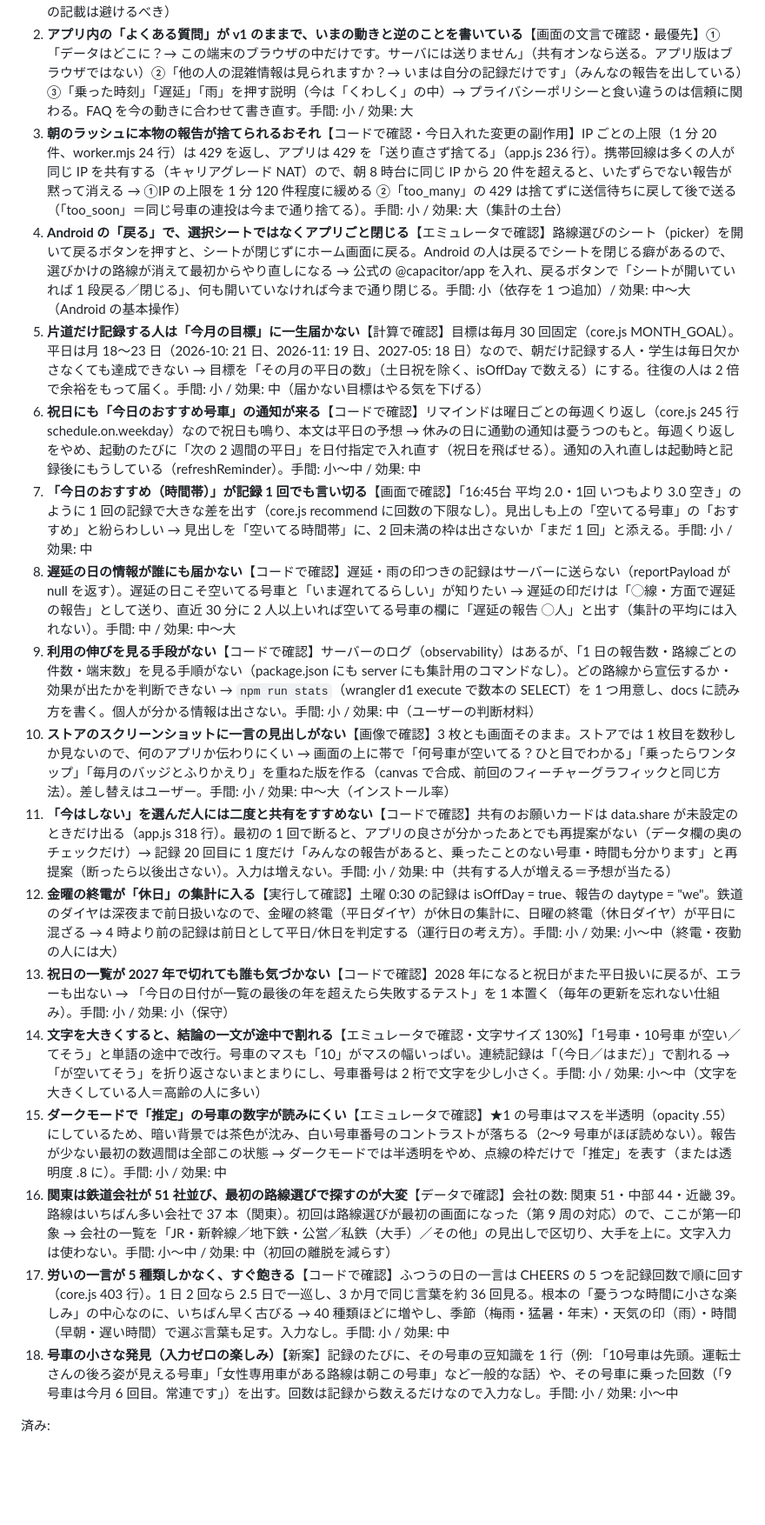
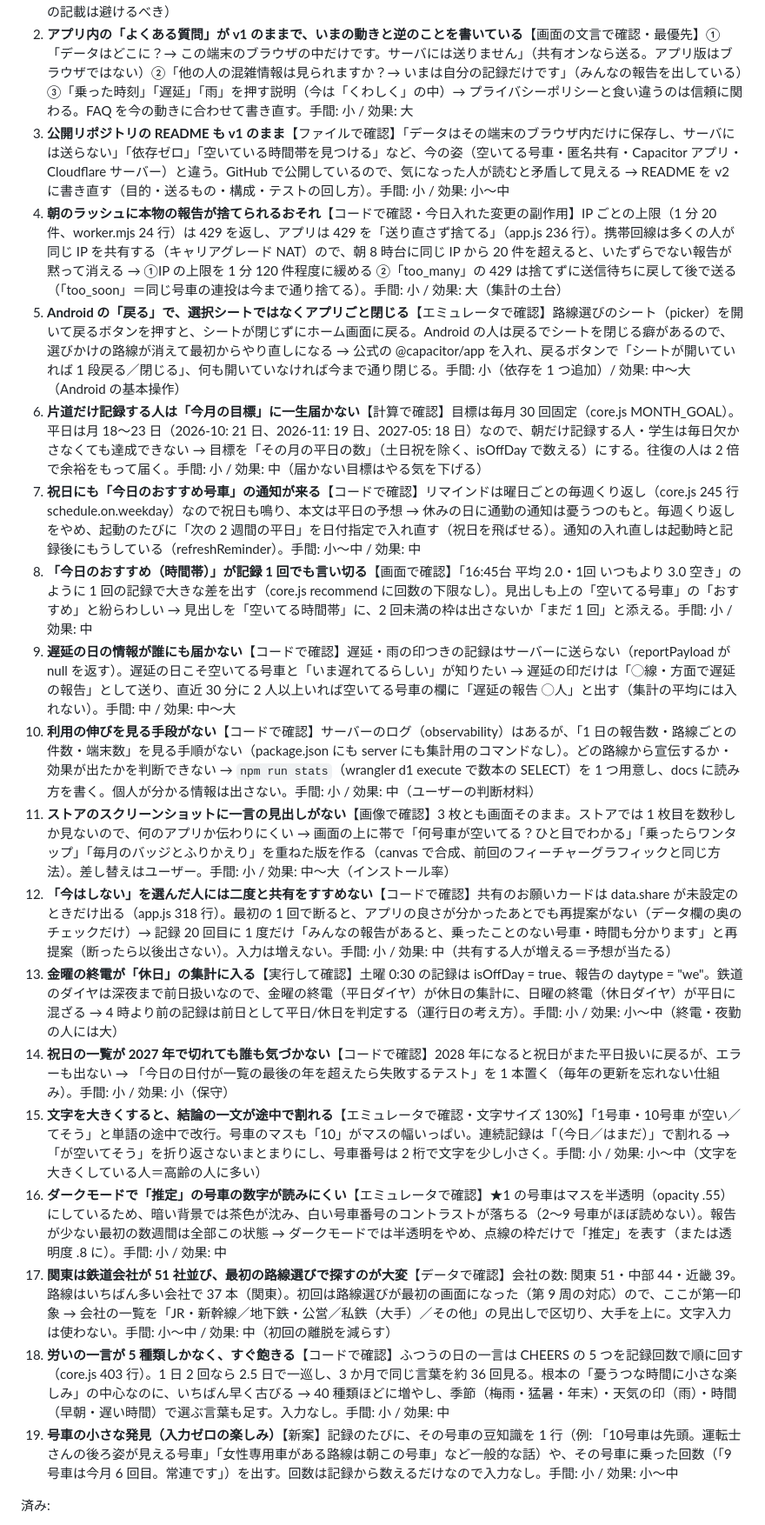
Before and after one commit to Teanyq/suiteru-log, a Markdown page: docs/BRAINSTORM.md, the part around one of its changes. Shown at 87% size. GitHub-like rendering; blank space fills up the shorter version.

Commit message:
改善ブレスト第 26 周（README も v1 のまま。説明文の食い違いが 3 件続いたので、機能追加時に 4 か所を確認する決まりを提案）
Co-Authored-By: Claude Opus 5.5 <noreply@anthropic.com>

```diff
--- a/docs/BRAINSTORM.md
+++ b/docs/BRAINSTORM.md
@@ -7,22 +7,23 @@
 
 1. **ストアの説明文に、アプリ版にない機能が書いてある**【ファイルで確認・最優先】「ホーム画面のアイコン長押しから、アプリを開かずに記録（Android）」（listing.md 50 行。Play Console に貼った文面）。長押しのショートカットは Web 版の manifest.webmanifest にしかなく、Android アプリ（android/app/src/main/res/xml に shortcuts.xml なし）にはない。しかも Web 版でも「開かずに」ではなく開いてすぐ記録 → 説明文から外す（すぐできる。Play Console の詳しい説明も直す）。代わりに「通知のボタンからそのまま報告」は本当にできる。アプリ版にショートカットを入れるのは別途（Capacitor でアプリ内 URL を受け取る仕組みが要る）。手間: 小 / 効果: 大（ストアのポリシー上、実際にない機能の記載は避けるべき）
 2. **アプリ内の「よくある質問」が v1 のままで、いまの動きと逆のことを書いている**【画面の文言で確認・最優先】①「データはどこに？→ この端末のブラウザの中だけです。サーバには送りません」（共有オンなら送る。アプリ版はブラウザではない）②「他の人の混雑情報は見られますか？→ いまは自分の記録だけです」（みんなの報告を出している）③「乗った時刻」「遅延」「雨」を押す説明（今は「くわしく」の中）→ プライバシーポリシーと食い違うのは信頼に関わる。FAQ を今の動きに合わせて書き直す。手間: 小 / 効果: 大
-3. **朝のラッシュに本物の報告が捨てられるおそれ**【コードで確認・今日入れた変更の副作用】IP ごとの上限（1 分 20 件、worker.mjs 24 行）は 429 を返し、アプリは 429 を「送り直さず捨てる」（app.js 236 行）。携帯回線は多くの人が同じ IP を共有する（キャリアグレード NAT）ので、朝 8 時台に同じ IP から 20 件を超えると、いたずらでない報告が黙って消える → ①IP の上限を 1 分 120 件程度に緩める ②「too_many」の 429 は捨てずに送信待ちに戻して後で送る（「too_soon」＝同じ号車の連投は今まで通り捨てる）。手間: 小 / 効果: 大（集計の土台）
-4. **Android の「戻る」で、選択シートではなくアプリごと閉じる**【エミュレータで確認】路線選びのシート（picker）を開いて戻るボタンを押すと、シートが閉じずにホーム画面に戻る。Android の人は戻るでシートを閉じる癖があるので、選びかけの路線が消えて最初からやり直しになる → 公式の @capacitor/app を入れ、戻るボタンで「シートが開いていれば 1 段戻る／閉じる」、何も開いていなければ今まで通り閉じる。手間: 小（依存を 1 つ追加）/ 効果: 中〜大（Android の基本操作）
-5. **片道だけ記録する人は「今月の目標」に一生届かない**【計算で確認】目標は毎月 30 回固定（core.js MONTH_GOAL）。平日は月 18〜23 日（2026-10: 21 日、2026-11: 19 日、2027-05: 18 日）なので、朝だけ記録する人・学生は毎日欠かさなくても達成できない → 目標を「その月の平日の数」（土日祝を除く、isOffDay で数える）にする。往復の人は 2 倍で余裕をもって届く。手間: 小 / 効果: 中（届かない目標はやる気を下げる）
-6. **祝日にも「今日のおすすめ号車」の通知が来る**【コードで確認】リマインドは曜日ごとの毎週くり返し（core.js 245 行 schedule.on.weekday）なので祝日も鳴り、本文は平日の予想 → 休みの日に通勤の通知は憂うつのもと。毎週くり返しをやめ、起動のたびに「次の 2 週間の平日」を日付指定で入れ直す（祝日を飛ばせる）。通知の入れ直しは起動時と記録後にもうしている（refreshReminder）。手間: 小〜中 / 効果: 中
-7. **「今日のおすすめ（時間帯）」が記録 1 回でも言い切る**【画面で確認】「16:45台 平均 2.0・1回 いつもより 3.0 空き」のように 1 回の記録で大きな差を出す（core.js recommend に回数の下限なし）。見出しも上の「空いてる号車」の「おすすめ」と紛らわしい → 見出しを「空いてる時間帯」に、2 回未満の枠は出さないか「まだ 1 回」と添える。手間: 小 / 効果: 中
-8. **遅延の日の情報が誰にも届かない**【コードで確認】遅延・雨の印つきの記録はサーバーに送らない（reportPayload が null を返す）。遅延の日こそ空いてる号車と「いま遅れてるらしい」が知りたい → 遅延の印だけは「◯線・方面で遅延の報告」として送り、直近 30 分に 2 人以上いれば空いてる号車の欄に「遅延の報告 ◯人」と出す（集計の平均には入れない）。手間: 中 / 効果: 中〜大
-9. **利用の伸びを見る手段がない**【コードで確認】サーバーのログ（observability）はあるが、「1 日の報告数・路線ごとの件数・端末数」を見る手順がない（package.json にも server にも集計用のコマンドなし）。どの路線から宣伝するか・効果が出たかを判断できない → `npm run stats`（wrangler d1 execute で数本の SELECT）を 1 つ用意し、docs に読み方を書く。個人が分かる情報は出さない。手間: 小 / 効果: 中（ユーザーの判断材料）
-10. **ストアのスクリーンショットに一言の見出しがない**【画像で確認】3 枚とも画面そのまま。ストアでは 1 枚目を数秒しか見ないので、何のアプリか伝わりにくい → 画面の上に帯で「何号車が空いてる？ひと目でわかる」「乗ったらワンタップ」「毎月のバッジとふりかえり」を重ねた版を作る（canvas で合成、前回のフィーチャーグラフィックと同じ方法）。差し替えはユーザー。手間: 小 / 効果: 中〜大（インストール率）
-11. **「今はしない」を選んだ人には二度と共有をすすめない**【コードで確認】共有のお願いカードは data.share が未設定のときだけ出る（app.js 318 行）。最初の 1 回で断ると、アプリの良さが分かったあとでも再提案がない（データ欄の奥のチェックだけ）→ 記録 20 回目に 1 度だけ「みんなの報告があると、乗ったことのない号車・時間も分かります」と再提案（断ったら以後出さない）。入力は増えない。手間: 小 / 効果: 中（共有する人が増える＝予想が当たる）
-12. **金曜の終電が「休日」の集計に入る**【実行して確認】土曜 0:30 の記録は isOffDay = true、報告の daytype = "we"。鉄道のダイヤは深夜まで前日扱いなので、金曜の終電（平日ダイヤ）が休日の集計に、日曜の終電（休日ダイヤ）が平日に混ざる → 4 時より前の記録は前日として平日/休日を判定する（運行日の考え方）。手間: 小 / 効果: 小〜中（終電・夜勤の人には大）
-13. **祝日の一覧が 2027 年で切れても誰も気づかない**【コードで確認】2028 年になると祝日がまた平日扱いに戻るが、エラーも出ない → 「今日の日付が一覧の最後の年を超えたら失敗するテスト」を 1 本置く（毎年の更新を忘れない仕組み）。手間: 小 / 効果: 小（保守）
-14. **文字を大きくすると、結論の一文が途中で割れる**【エミュレータで確認・文字サイズ 130%】「1号車・10号車 が空い／てそう」と単語の途中で改行。号車のマスも「10」がマスの幅いっぱい。連続記録は「（今日／はまだ）」で割れる → 「が空いてそう」を折り返さないまとまりにし、号車番号は 2 桁で文字を少し小さく。手間: 小 / 効果: 小〜中（文字を大きくしている人＝高齢の人に多い）
-15. **ダークモードで「推定」の号車の数字が読みにくい**【エミュレータで確認】★1 の号車はマスを半透明（opacity .55）にしているため、暗い背景では茶色が沈み、白い号車番号のコントラストが落ちる（2〜9 号車がほぼ読めない）。報告が少ない最初の数週間は全部この状態 → ダークモードでは半透明をやめ、点線の枠だけで「推定」を表す（または透明度 .8 に）。手間: 小 / 効果: 中
-16. **関東は鉄道会社が 51 社並び、最初の路線選びで探すのが大変**【データで確認】会社の数: 関東 51・中部 44・近畿 39。路線はいちばん多い会社で 37 本（関東）。初回は路線選びが最初の画面になった（第 9 周の対応）ので、ここが第一印象 → 会社の一覧を「JR・新幹線／地下鉄・公営／私鉄（大手）／その他」の見出しで区切り、大手を上に。文字入力は使わない。手間: 小〜中 / 効果: 中（初回の離脱を減らす）
-17. **労いの一言が 5 種類しかなく、すぐ飽きる**【コードで確認】ふつうの日の一言は CHEERS の 5 つを記録回数で順に回す（core.js 403 行）。1 日 2 回なら 2.5 日で一巡し、3 か月で同じ言葉を約 36 回見る。根本の「憂うつな時間に小さな楽しみ」の中心なのに、いちばん早く古びる → 40 種類ほどに増やし、季節（梅雨・猛暑・年末）・天気の印（雨）・時間（早朝・遅い時間）で選ぶ言葉も足す。入力なし。手間: 小 / 効果: 中
-18. **号車の小さな発見（入力ゼロの楽しみ）**【新案】記録のたびに、その号車の豆知識を 1 行（例: 「10号車は先頭。運転士さんの後ろ姿が見える号車」「女性専用車がある路線は朝この号車」など一般的な話）や、その号車に乗った回数（「9号車は今月 6 回目。常連です」）を出す。回数は記録から数えるだけなので入力なし。手間: 小 / 効果: 小〜中
+3. **公開リポジトリの README も v1 のまま**【ファイルで確認】「データはその端末のブラウザ内だけに保存し、サーバには送らない」「依存ゼロ」「空いている時間帯を見つける」など、今の姿（空いてる号車・匿名共有・Capacitor アプリ・Cloudflare サーバー）と違う。GitHub で公開しているので、気になった人が読むと矛盾して見える → README を v2 に書き直す（目的・送るもの・構成・テストの回し方）。手間: 小 / 効果: 小〜中
+4. **朝のラッシュに本物の報告が捨てられるおそれ**【コードで確認・今日入れた変更の副作用】IP ごとの上限（1 分 20 件、worker.mjs 24 行）は 429 を返し、アプリは 429 を「送り直さず捨てる」（app.js 236 行）。携帯回線は多くの人が同じ IP を共有する（キャリアグレード NAT）ので、朝 8 時台に同じ IP から 20 件を超えると、いたずらでない報告が黙って消える → ①IP の上限を 1 分 120 件程度に緩める ②「too_many」の 429 は捨てずに送信待ちに戻して後で送る（「too_soon」＝同じ号車の連投は今まで通り捨てる）。手間: 小 / 効果: 大（集計の土台）
+5. **Android の「戻る」で、選択シートではなくアプリごと閉じる**【エミュレータで確認】路線選びのシート（picker）を開いて戻るボタンを押すと、シートが閉じずにホーム画面に戻る。Android の人は戻るでシートを閉じる癖があるので、選びかけの路線が消えて最初からやり直しになる → 公式の @capacitor/app を入れ、戻るボタンで「シートが開いていれば 1 段戻る／閉じる」、何も開いていなければ今まで通り閉じる。手間: 小（依存を 1 つ追加）/ 効果: 中〜大（Android の基本操作）
+6. **片道だけ記録する人は「今月の目標」に一生届かない**【計算で確認】目標は毎月 30 回固定（core.js MONTH_GOAL）。平日は月 18〜23 日（2026-10: 21 日、2026-11: 19 日、2027-05: 18 日）なので、朝だけ記録する人・学生は毎日欠かさなくても達成できない → 目標を「その月の平日の数」（土日祝を除く、isOffDay で数える）にする。往復の人は 2 倍で余裕をもって届く。手間: 小 / 効果: 中（届かない目標はやる気を下げる）
+7. **祝日にも「今日のおすすめ号車」の通知が来る**【コードで確認】リマインドは曜日ごとの毎週くり返し（core.js 245 行 schedule.on.weekday）なので祝日も鳴り、本文は平日の予想 → 休みの日に通勤の通知は憂うつのもと。毎週くり返しをやめ、起動のたびに「次の 2 週間の平日」を日付指定で入れ直す（祝日を飛ばせる）。通知の入れ直しは起動時と記録後にもうしている（refreshReminder）。手間: 小〜中 / 効果: 中
+8. **「今日のおすすめ（時間帯）」が記録 1 回でも言い切る**【画面で確認】「16:45台 平均 2.0・1回 いつもより 3.0 空き」のように 1 回の記録で大きな差を出す（core.js recommend に回数の下限なし）。見出しも上の「空いてる号車」の「おすすめ」と紛らわしい → 見出しを「空いてる時間帯」に、2 回未満の枠は出さないか「まだ 1 回」と添える。手間: 小 / 効果: 中
+9. **遅延の日の情報が誰にも届かない**【コードで確認】遅延・雨の印つきの記録はサーバーに送らない（reportPayload が null を返す）。遅延の日こそ空いてる号車と「いま遅れてるらしい」が知りたい → 遅延の印だけは「◯線・方面で遅延の報告」として送り、直近 30 分に 2 人以上いれば空いてる号車の欄に「遅延の報告 ◯人」と出す（集計の平均には入れない）。手間: 中 / 効果: 中〜大
+10. **利用の伸びを見る手段がない**【コードで確認】サーバーのログ（observability）はあるが、「1 日の報告数・路線ごとの件数・端末数」を見る手順がない（package.json にも server にも集計用のコマンドなし）。どの路線から宣伝するか・効果が出たかを判断できない → `npm run stats`（wrangler d1 execute で数本の SELECT）を 1 つ用意し、docs に読み方を書く。個人が分かる情報は出さない。手間: 小 / 効果: 中（ユーザーの判断材料）
+11. **ストアのスクリーンショットに一言の見出しがない**【画像で確認】3 枚とも画面そのまま。ストアでは 1 枚目を数秒しか見ないので、何のアプリか伝わりにくい → 画面の上に帯で「何号車が空いてる？ひと目でわかる」「乗ったらワンタップ」「毎月のバッジとふりかえり」を重ねた版を作る（canvas で合成、前回のフィーチャーグラフィックと同じ方法）。差し替えはユーザー。手間: 小 / 効果: 中〜大（インストール率）
+12. **「今はしない」を選んだ人には二度と共有をすすめない**【コードで確認】共有のお願いカードは data.share が未設定のときだけ出る（app.js 318 行）。最初の 1 回で断ると、アプリの良さが分かったあとでも再提案がない（データ欄の奥のチェックだけ）→ 記録 20 回目に 1 度だけ「みんなの報告があると、乗ったことのない号車・時間も分かります」と再提案（断ったら以後出さない）。入力は増えない。手間: 小 / 効果: 中（共有する人が増える＝予想が当たる）
+13. **金曜の終電が「休日」の集計に入る**【実行して確認】土曜 0:30 の記録は isOffDay = true、報告の daytype = "we"。鉄道のダイヤは深夜まで前日扱いなので、金曜の終電（平日ダイヤ）が休日の集計に、日曜の終電（休日ダイヤ）が平日に混ざる → 4 時より前の記録は前日として平日/休日を判定する（運行日の考え方）。手間: 小 / 効果: 小〜中（終電・夜勤の人には大）
+14. **祝日の一覧が 2027 年で切れても誰も気づかない**【コードで確認】2028 年になると祝日がまた平日扱いに戻るが、エラーも出ない → 「今日の日付が一覧の最後の年を超えたら失敗するテスト」を 1 本置く（毎年の更新を忘れない仕組み）。手間: 小 / 効果: 小（保守）
+15. **文字を大きくすると、結論の一文が途中で割れる**【エミュレータで確認・文字サイズ 130%】「1号車・10号車 が空い／てそう」と単語の途中で改行。号車のマスも「10」がマスの幅いっぱい。連続記録は「（今日／はまだ）」で割れる → 「が空いてそう」を折り返さないまとまりにし、号車番号は 2 桁で文字を少し小さく。手間: 小 / 効果: 小〜中（文字を大きくしている人＝高齢の人に多い）
+16. **ダークモードで「推定」の号車の数字が読みにくい**【エミュレータで確認】★1 の号車はマスを半透明（opacity .55）にしているため、暗い背景では茶色が沈み、白い号車番号のコントラストが落ちる（2〜9 号車がほぼ読めない）。報告が少ない最初の数週間は全部この状態 → ダークモードでは半透明をやめ、点線の枠だけで「推定」を表す（または透明度 .8 に）。手間: 小 / 効果: 中
+17. **関東は鉄道会社が 51 社並び、最初の路線選びで探すのが大変**【データで確認】会社の数: 関東 51・中部 44・近畿 39。路線はいちばん多い会社で 37 本（関東）。初回は路線選びが最初の画面になった（第 9 周の対応）ので、ここが第一印象 → 会社の一覧を「JR・新幹線／地下鉄・公営／私鉄（大手）／その他」の見出しで区切り、大手を上に。文字入力は使わない。手間: 小〜中 / 効果: 中（初回の離脱を減らす）
+18. **労いの一言が 5 種類しかなく、すぐ飽きる**【コードで確認】ふつうの日の一言は CHEERS の 5 つを記録回数で順に回す（core.js 403 行）。1 日 2 回なら 2.5 日で一巡し、3 か月で同じ言葉を約 36 回見る。根本の「憂うつな時間に小さな楽しみ」の中心なのに、いちばん早く古びる → 40 種類ほどに増やし、季節（梅雨・猛暑・年末）・天気の印（雨）・時間（早朝・遅い時間）で選ぶ言葉も足す。入力なし。手間: 小 / 効果: 中
+19. **号車の小さな発見（入力ゼロの楽しみ）**【新案】記録のたびに、その号車の豆知識を 1 行（例: 「10号車は先頭。運転士さんの後ろ姿が見える号車」「女性専用車がある路線は朝この号車」など一般的な話）や、その号車に乗った回数（「9号車は今月 6 回目。常連です」）を出す。回数は記録から数えるだけなので入力なし。手間: 小 / 効果: 小〜中
 
 済み:
 - ✅（2026-10-03 対応）**色覚の多様性: 混み具合が色だけで区別できない**【計算で確認・重要】5 段階の色（--l1〜--l5）は白文字の読みやすさをそろえたため明るさがほぼ同じ（相対輝度 0.11〜0.16）。2 型色覚（日本人男性の約 20 人に 1 人）の見え方に変換すると 5 色とも同じようなオリーブ色になる。電車の図は号車ごとの混み具合を色だけで表しているので、その人には読めない → 号車のマスに混み具合の数字（1〜5）か記号を小さく入れ、色は明るさにも差をつける。手間: 小 / 効果: 大
```
Also changed, not shown: other parts of docs/BRAINSTORM.md (+5 -0 lines).
